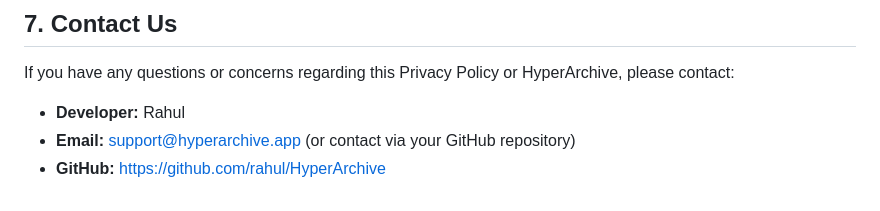
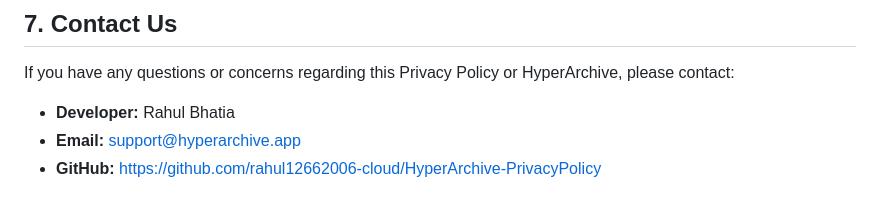
Before and after one commit to rahul12662006-cloud/HyperArchive-PrivacyPolicy, a Markdown page: README.md, the part around the change. Rendered like a GitHub page.

Commit message:
docs: update developer name to Rahul Bhatia

```diff
--- a/README.md
+++ b/README.md
@@ -75,6 +75,6 @@ We may update this Privacy Policy from time to time. Any updates will be reflect
 
 ## 7. Contact Us
 If you have any questions or concerns regarding this Privacy Policy or HyperArchive, please contact:
-- **Developer:** Rahul
-- **Email:** support@hyperarchive.app (or contact via your GitHub repository)
-- **GitHub:** https://github.com/rahul/HyperArchive
+- **Developer:** Rahul Bhatia
+- **Email:** support@hyperarchive.app
+- **GitHub:** https://github.com/rahul12662006-cloud/HyperArchive-PrivacyPolicy
```
